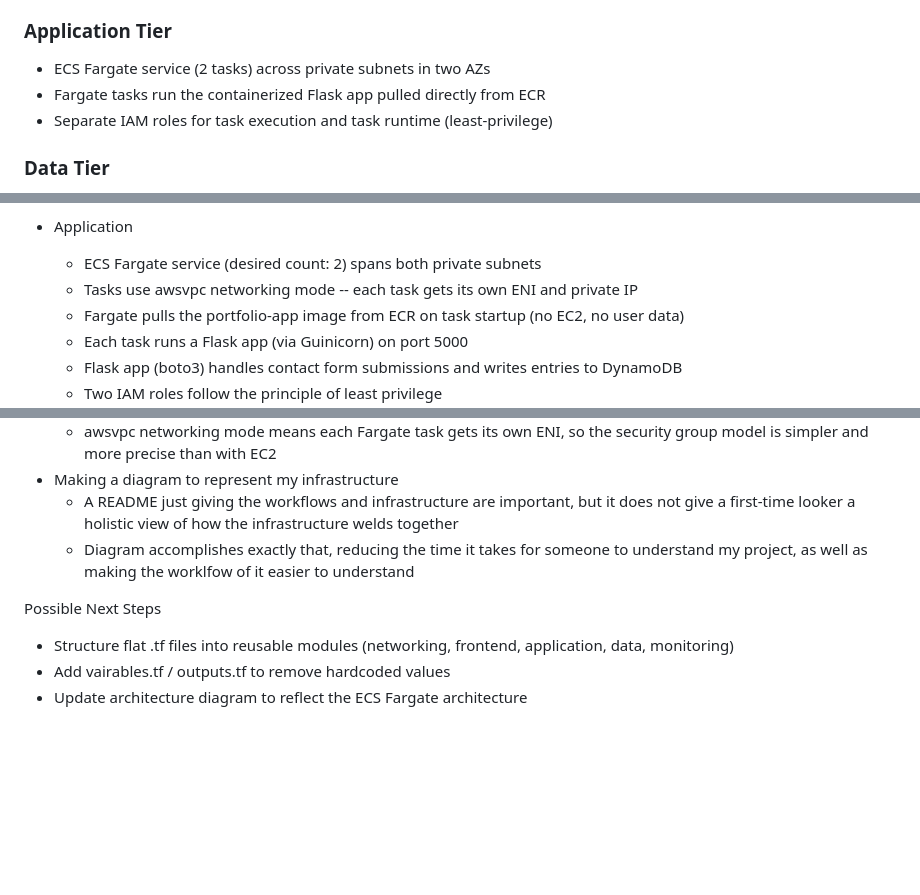
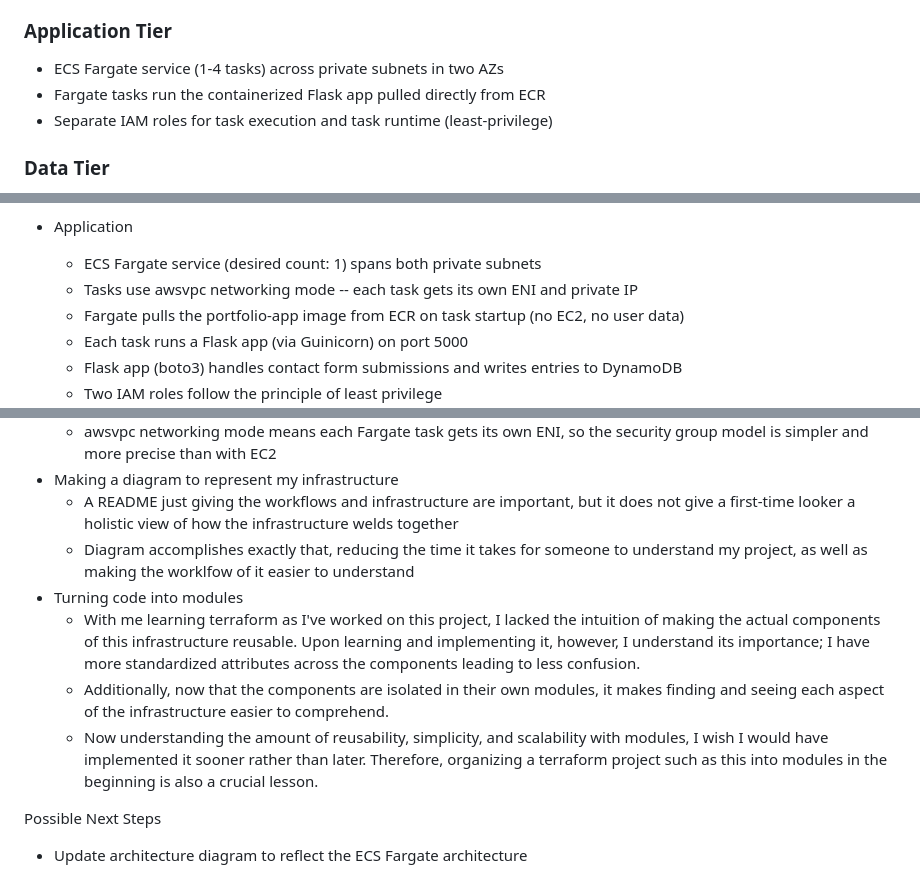
Before and after one commit to Tbleckman/aws-terraform-demo, a Markdown page: README.md, 3 parts joined by grey strips. Drawn GitHub-style; blank space fills up the shorter version.

Commit message:
more changes to my README

```diff
--- a/README.md
+++ b/README.md
@@ -17,7 +17,7 @@ Brief Architecture Rundown:
 - Public Subnets across two Availability Zones
 
 ### Application Tier
-- ECS Fargate service (2 tasks) across private subnets in two AZs
+- ECS Fargate service (1-4 tasks) across private subnets in two AZs
 - Fargate tasks run the containerized Flask app pulled directly from ECR
 - Separate IAM roles for task execution and task runtime (least-privilege)
 
@@ -61,7 +61,7 @@ Infrastructure Details:
 	* Target group (type:ip) performs health checks and routes traffic to ASG instances on port 5000
 
 - Application
-	* ECS Fargate service (desired count: 2) spans both private subnets
+	* ECS Fargate service (desired count: 1) spans both private subnets
 	* Tasks use awsvpc networking mode -- each task gets its own ENI and private IP
 	* Fargate pulls the portfolio-app image from ECR on task startup (no EC2, no user data)
 	* Each task runs a Flask app (via Guinicorn) on port 5000
@@ -118,8 +118,10 @@ CI/CD:
 - Making a diagram to represent my infrastructure
 	* A README just giving the workflows and infrastructure are important, but it does not give a first-time looker a holistic view of how the infrastructure welds together
 	* Diagram accomplishes exactly that, reducing the time it takes for someone to understand my project, as well as making the worklfow of it easier to understand
+- Turning code into modules
+	* With me learning terraform as I've worked on this project, I lacked the intuition of making the actual components of this infrastructure reusable. Upon learning and implementing it, however, I understand its importance; I have more standardized attributes across the components leading to less confusion.
+	* Additionally, now that the components are isolated in their own modules, it makes finding and seeing each aspect of the infrastructure easier to comprehend.
+	* Now understanding the amount of reusability, simplicity, and scalability with modules, I wish I would have implemented it sooner rather than later. Therefore, organizing a terraform project such as this into modules in the beginning is also a crucial lesson.
 
 Possible Next Steps
-* Structure flat .tf files into reusable modules (networking, frontend, application, data, monitoring)
-* Add vairables.tf / outputs.tf to remove hardcoded values
 * Update architecture diagram to reflect the ECS Fargate architecture
```
